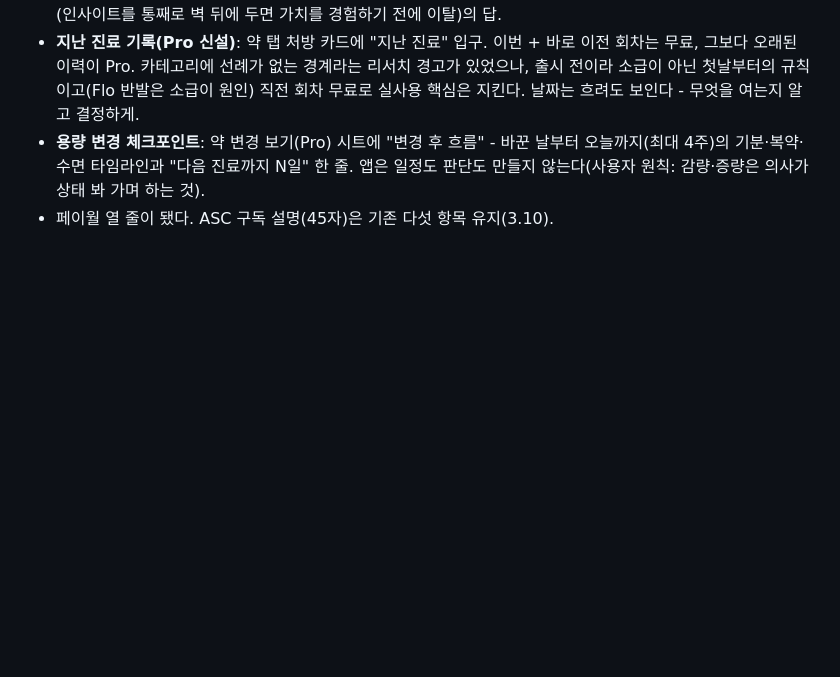
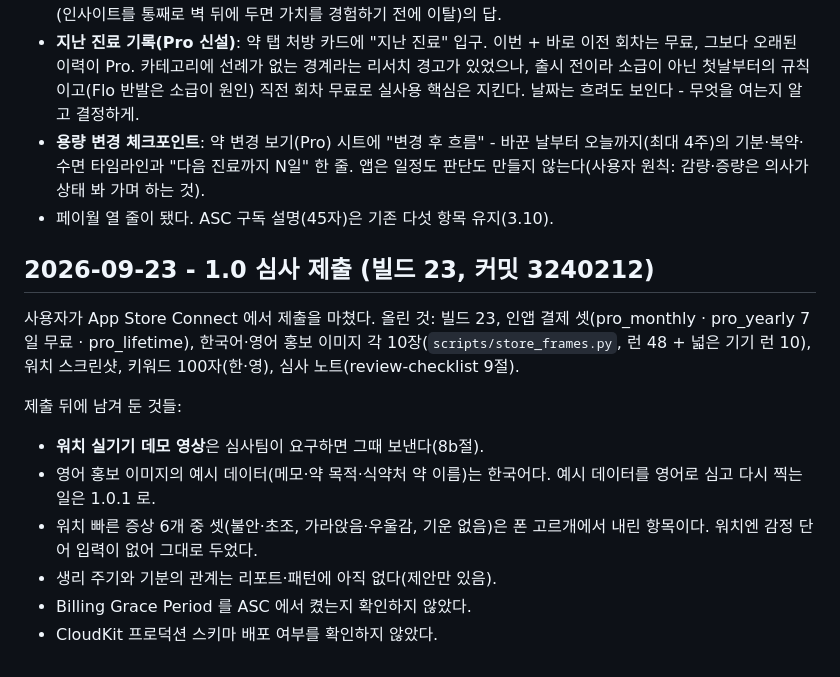
Before and after one commit to slzlrns-byte/medi, a Markdown page: docs/decisions.md, the part around the change. GitHub-like rendering; blank space fills up the shorter version.

Commit message:
1.0 심사 제출을 결정 기록에 남긴다
빌드 23 으로 제출했다. 제출 뒤에 남겨 둔 것들을 한 곳에 적어 둔다 -
워치 데모 영상, 영어 예시 데이터, 워치 증상 목록, 생리 주기, ASC 유예
기간, CloudKit 프로덕션 스키마.

Co-Authored-By: Claude Fable 5.1 <noreply@anthropic.com>
Claude-Session: https://claude.ai/code/session_01CnbxnRCi71avCw1n4uPnez

```diff
--- a/docs/decisions.md
+++ b/docs/decisions.md
@@ -373,3 +373,21 @@
   진료까지 N일" 한 줄. 앱은 일정도 판단도 만들지 않는다(사용자 원칙:
   감량·증량은 의사가 상태 봐 가며 하는 것).
 - 페이월 열 줄이 됐다. ASC 구독 설명(45자)은 기존 다섯 항목 유지(3.10).
+
+## 2026-09-23 - 1.0 심사 제출 (빌드 23, 커밋 3240212)
+
+사용자가 App Store Connect 에서 제출을 마쳤다. 올린 것: 빌드 23, 인앱 결제
+셋(pro_monthly · pro_yearly 7일 무료 · pro_lifetime), 한국어·영어 홍보
+이미지 각 10장(`scripts/store_frames.py`, 런 48 + 넓은 기기 런 10),
+워치 스크린샷, 키워드 100자(한·영), 심사 노트(review-checklist 9절).
+
+제출 뒤에 남겨 둔 것들:
+
+- **워치 실기기 데모 영상**은 심사팀이 요구하면 그때 보낸다(8b절).
+- 영어 홍보 이미지의 예시 데이터(메모·약 목적·식약처 약 이름)는 한국어다.
+  예시 데이터를 영어로 심고 다시 찍는 일은 1.0.1 로.
+- 워치 빠른 증상 6개 중 셋(불안·초조, 가라앉음·우울감, 기운 없음)은 폰
+  고르개에서 내린 항목이다. 워치엔 감정 단어 입력이 없어 그대로 두었다.
+- 생리 주기와 기분의 관계는 리포트·패턴에 아직 없다(제안만 있음).
+- Billing Grace Period 를 ASC 에서 켰는지 확인하지 않았다.
+- CloudKit 프로덕션 스키마 배포 여부를 확인하지 않았다.
```
